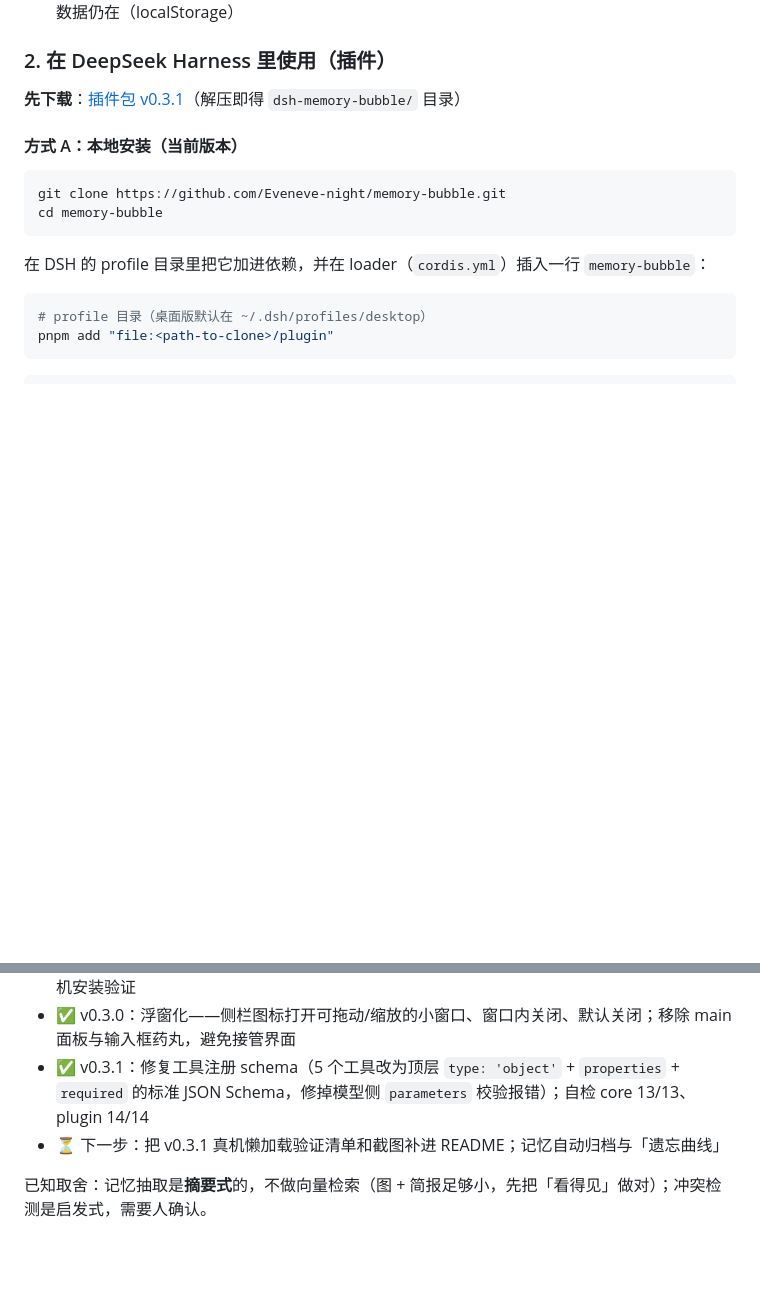
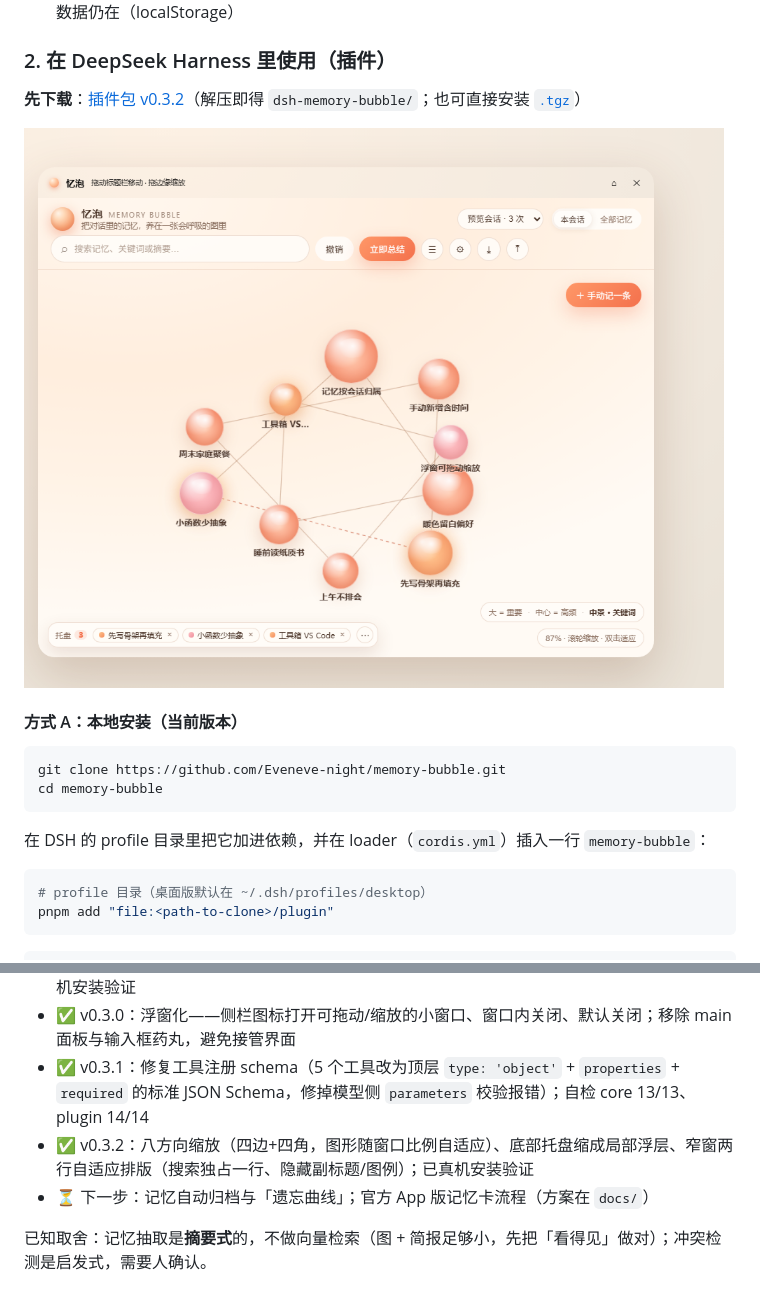
Before and after one commit to Eveneve-night/memory-bubble, a Markdown page: README.md, 2 parts joined by grey strips. GitHub-like rendering; pictures changed too: assets/shot-880.png (added); blank space fills up the shorter version.

```diff
--- a/README.md
+++ b/README.md
@@ -23,7 +23,9 @@
 
 ### 2. 在 DeepSeek Harness 里使用（插件）
 
-**先下载**：[插件包 v0.3.1](https://github.com/Eveneve-night/memory-bubble/releases/download/v0.3.1/dsh-memory-bubble-v0.3.1.zip)（解压即得 `dsh-memory-bubble/` 目录）
+**先下载**：[插件包 v0.3.2](https://github.com/Eveneve-night/memory-bubble/releases/download/v0.3.2/dsh-memory-bubble-v0.3.2.zip)（解压即得 `dsh-memory-bubble/`；也可直接安装 [`.tgz`](https://github.com/Eveneve-night/memory-bubble/releases/download/v0.3.2/dsh-memory-bubble-0.3.2.tgz)）
+
+![忆泡浮窗 v0.3.2](assets/shot-880.png)
 
 #### 方式 A：本地安装（当前版本）
 
@@ -114,7 +116,8 @@ assets/    README 截图
 - ✅ v0.2.2：按会话归属（新装从零开始）、默认不读对话、防开局幻觉、一键清空本会话；已真机安装验证
 - ✅ v0.3.0：浮窗化——侧栏图标打开可拖动/缩放的小窗口、窗口内关闭、默认关闭；移除 main 面板与输入框药丸，避免接管界面
 - ✅ v0.3.1：修复工具注册 schema（5 个工具改为顶层 `type: 'object'` + `properties` + `required` 的标准 JSON Schema，修掉模型侧 `parameters` 校验报错）；自检 core 13/13、plugin 14/14
-- ⏳ 下一步：把 v0.3.1 真机懒加载验证清单和截图补进 README；记忆自动归档与「遗忘曲线」
+- ✅ v0.3.2：八方向缩放（四边+四角，图形随窗口比例自适应）、底部托盘缩成局部浮层、窄窗两行自适应排版（搜索独占一行、隐藏副标题/图例）；已真机安装验证
+- ⏳ 下一步：记忆自动归档与「遗忘曲线」；官方 App 版记忆卡流程（方案在 `docs/`）
 
 已知取舍：记忆抽取是**摘要式**的，不做向量检索（图 + 简报足够小，先把「看得见」做对）；冲突检测是启发式，需要人确认。
 
```
Also changed, not shown: CHANGELOG.md (+15 -0 lines), plugin/README.md (+7 -5 lines), assets/shot-560.png (added), 3 other files.
